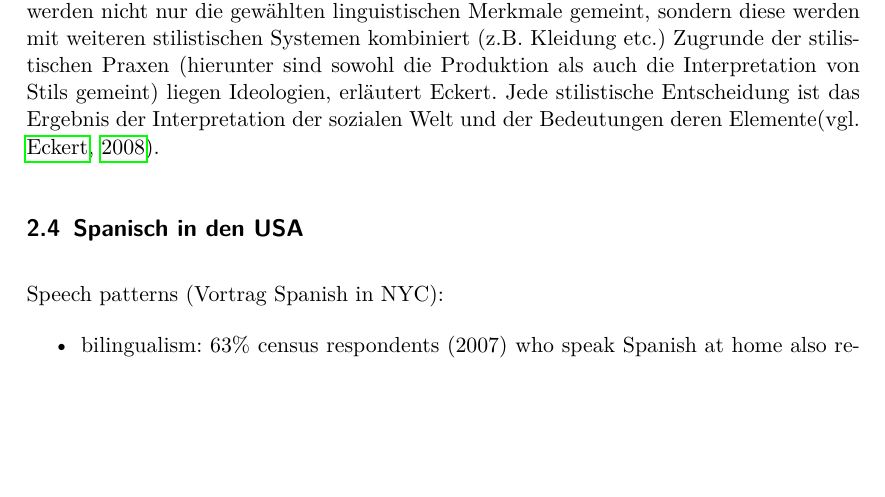
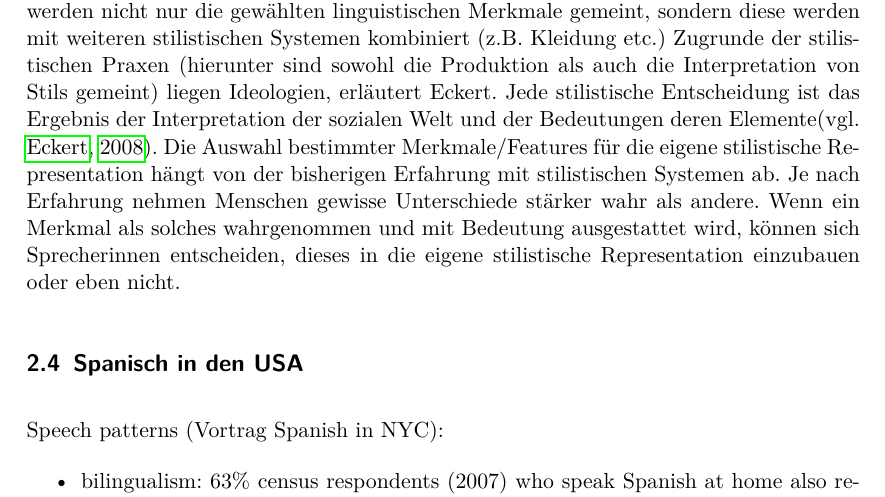
Before and after one commit to lusy/hausarbeiten, a LaTeX document (spanishNYC/hausarbeit/main.tex, which reads spanishNYC/hausarbeit/2-Grundlagen.tex): part of page 7 of 12, cut so that both start at the same text, the shorter picture padded with empty space. Compiled offline with pdfLaTeX.

Commit message:
spanishNYC:add more notes on style

```diff
--- a/spanishNYC/hausarbeit/2-Grundlagen.tex
+++ b/spanishNYC/hausarbeit/2-Grundlagen.tex
@@ -97,6 +97,9 @@ Diese verschiedenen Weisen gehen aus den verschiedenen Identitäten und Ideologi
 ``Stil'' ist eigentlich viel breiter gefasst: dadrunter werden nicht nur die gewählten linguistischen Merkmale gemeint, sondern diese werden mit weiteren stilistischen Systemen kombiniert (z.B. Kleidung etc.)
 Zugrunde der stilistischen Praxen (hierunter sind sowohl die Produktion als auch die Interpretation von Stils gemeint) liegen Ideologien, erläutert Eckert.
 Jede stilistische Entscheidung ist das Ergebnis der Interpretation der sozialen Welt und der Bedeutungen deren Elemente\cite[vgl.][]{Eckert08}.
+Die Auswahl bestimmter Merkmale/Features für die eigene stilistische Representation hängt von der bisherigen Erfahrung mit stilistischen Systemen ab.
+Je nach Erfahrung nehmen Menschen gewisse Unterschiede stärker wahr als andere.
+Wenn ein Merkmal als solches wahrgenommen und mit Bedeutung ausgestattet wird, können sich Sprecherinnen entscheiden, dieses in die eigene stilistische Representation einzubauen oder eben nicht.
 
 \subsection{Spanisch in den USA}
 
```
Also changed, not shown: spanishNYC/hausarbeit/2.3-Sozioindexikalitaet.tex (+5 -5 lines).
